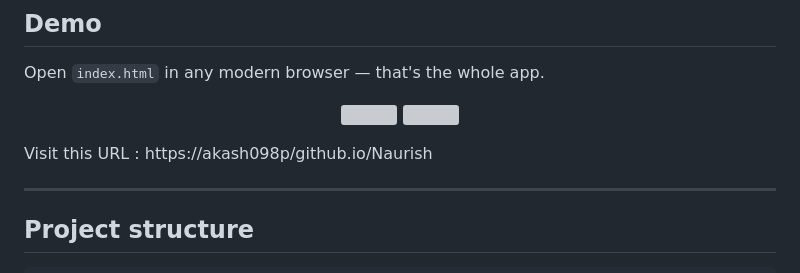
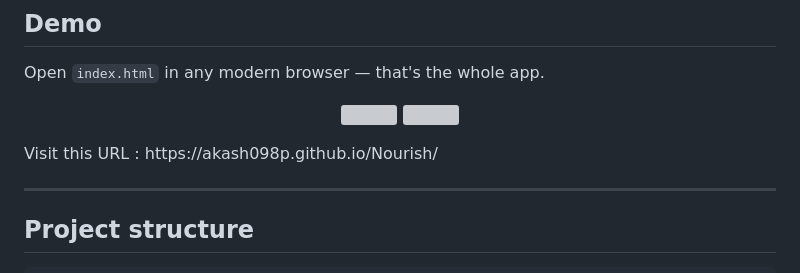
Before and after one commit to akash098p/Nourish, a Markdown page: README.md, the part around one of its changes. Drawn GitHub-style; grey boxes are pictures that could not be loaded.

Commit message:
Update image sizes and project URL in README

```diff
--- a/README.md
+++ b/README.md
@@ -37,5 +37,5 @@ Open `index.html` in any modern browser — that's the whole app.
 </p>
-Visit this URL : https://akash098p/github.io/Naurish
+Visit this URL : https://akash098p.github.io/Nourish/
 
 ---
 
```
Also changed, not shown: other parts of README.md (+2 -2 lines).
